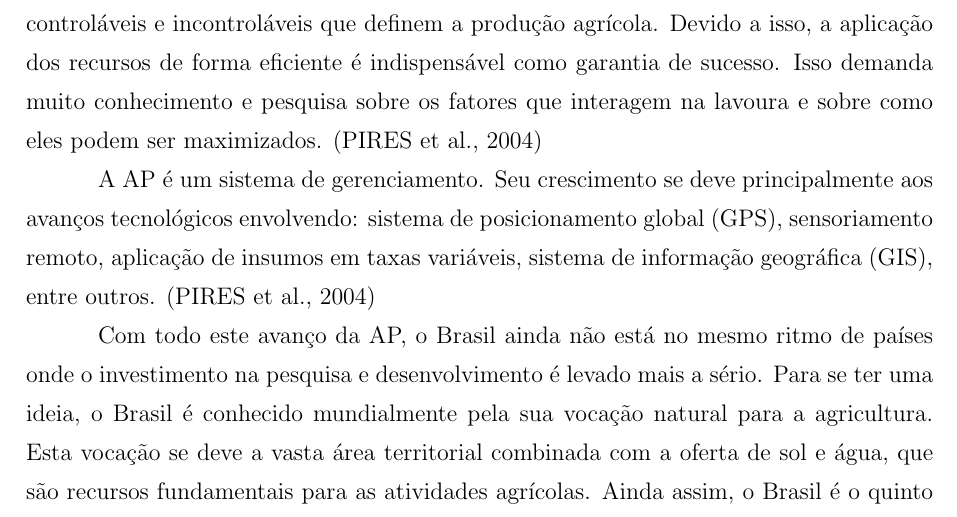
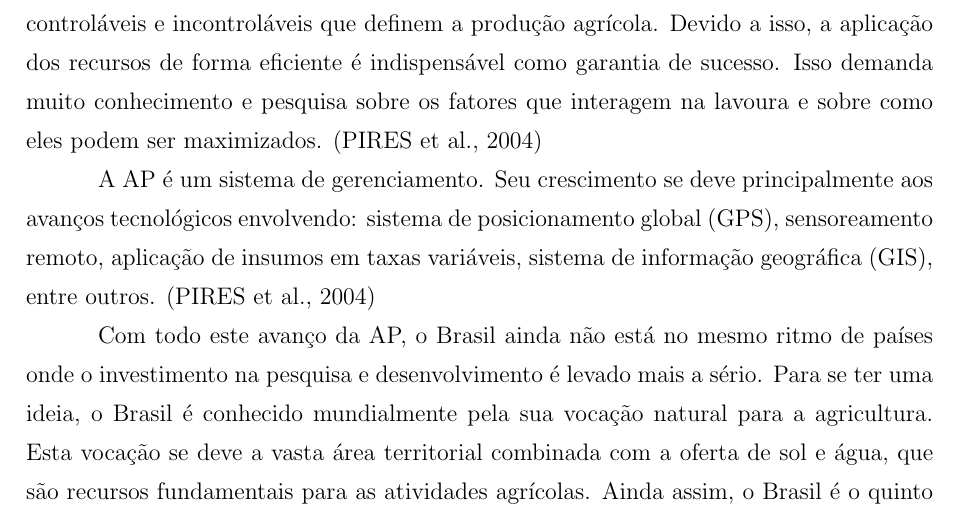
Before and after one commit to JoeVogel/tcc, a LaTeX thesis (monografia/Monografia.tex): part of page 15 of 21, cut so that both start at the same text. Compiled offline with pdfLaTeX; the source files are stored in an older character set and shown here as Unicode.

Commit message:
Update monografia

```diff
--- a/monografia/Monografia.tex
+++ b/monografia/Monografia.tex
@@ -109,7 +109,7 @@ a-pli-ca-do}
 
 A \abrevpuc{AP}{Agricultura de Precisão} vem avançando muito nos últimos anos. Esta é uma área que tem se consolidado fortemente. Com todas as transformações que a AP vem sofrendo, ela tem se tornado muito competitiva e exige maiores níveis de especialização, capacidade de gerenciamento e profissionalismo. Baseados nisso, os agricultores, além de administradores, cada vez mais necessitam assumir a função de pesquisadores em suas áreas, coletando informações, interagindo com novas técnicas e tomando decisões eficazes de manejo. A viabilidade da atividade e a lucratividade dependem de fatores controláveis e incontroláveis que definem a produção agrícola. Devido a isso, a aplicação dos recursos de forma eficiente é indispensável como garantia de sucesso. Isso demanda muito conhecimento e pesquisa sobre os fatores que interagem na lavoura e sobre como eles podem ser maximizados. \cite{Pires2004}
 
-A AP é um sistema de gerenciamento. Seu crescimento se deve principalmente aos avanços tecnológicos envolvendo: sistema de posicionamento global (GPS), sensoriamento remoto, aplicação de insumos em taxas variáveis, sistema de informação geográfica (GIS), entre outros. \cite{Pires2004}
+A AP é um sistema de gerenciamento. Seu crescimento se deve principalmente aos avanços tecnológicos envolvendo: sistema de posicionamento global (GPS), sensoreamento remoto, aplicação de insumos em taxas variáveis, sistema de informação geográfica (GIS), entre outros. \cite{Pires2004}
 
 Com todo este avanço da AP, o Brasil ainda não está no mesmo ritmo de países onde o investimento na pesquisa e desenvolvimento é levado mais a sério. Para se ter uma ideia, o Brasil é conhecido mundialmente pela sua vocação natural para a agricultura. Esta vocação se deve a vasta área territorial combinada com a oferta de sol e água, que são recursos fundamentais para as atividades agrícolas. Ainda assim, o Brasil é o quinto maior produtor agrícola do mundo, com produção somando cerca de US{\$} 100 bilhões, segundo dados do Instituto de Estudos do Comércio e Negociações Internacionais (Ícone). Ficando atrás da China, União Europeia, Estados Unidos e Índia. Em sexto colocado vem o Japão. \cite{TENORIO2011}
 
```
